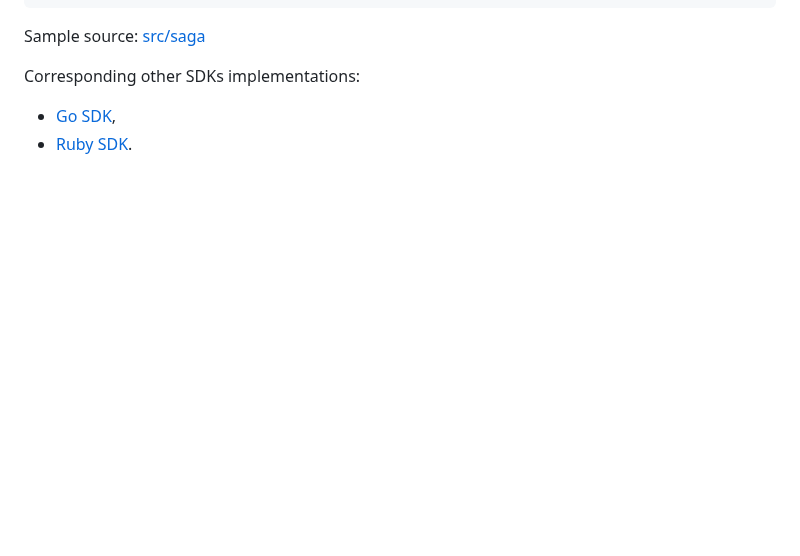
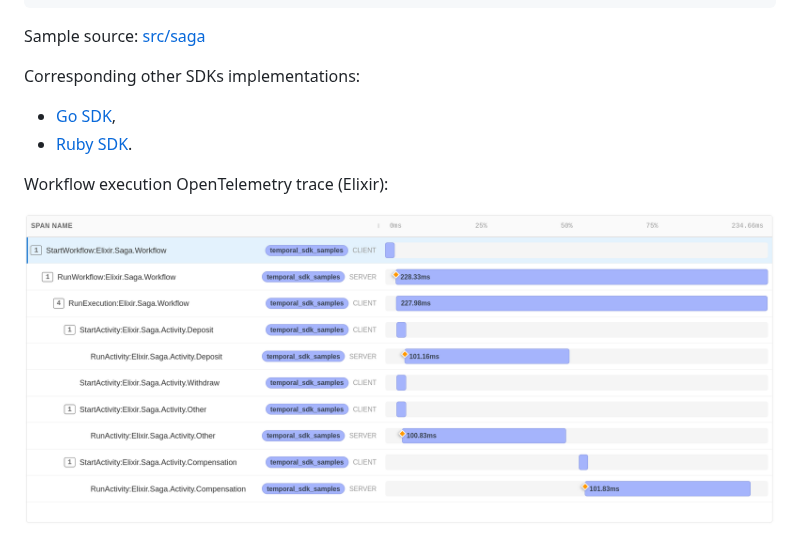
Before and after one commit to andrzej-mag/temporal_sdk_samples, a Markdown page: docs/saga.md, the part around the change. GitHub-like rendering; pictures changed too: docs/assets/saga_trace.png (added); blank space fills up the shorter version.

```diff
--- a/docs/saga.md
+++ b/docs/saga.md
@@ -54,3 +54,7 @@ Corresponding other SDKs implementations:
 
 * [Go SDK](https://github.com/temporalio/samples-go/tree/main/saga),
 * [Ruby SDK](https://github.com/temporalio/samples-ruby/tree/main/saga).
+
+Workflow execution OpenTelemetry trace (Elixir):
+
+![OpenTelemetry Span](assets/saga_trace.png)
```
Also changed, not shown: docs/child_workflow.md (+4 -0 lines), docs/hello_world.md (+4 -0 lines), docs/assets/child_workflow_trace.png (added), docs/assets/hello_world_trace.png (added).
